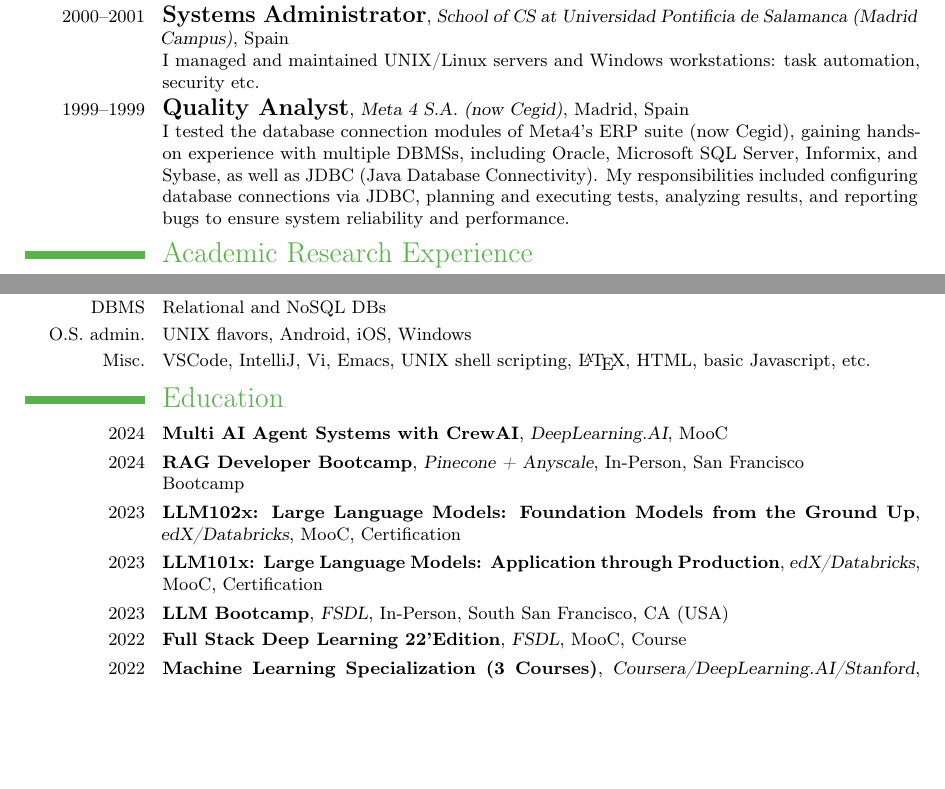
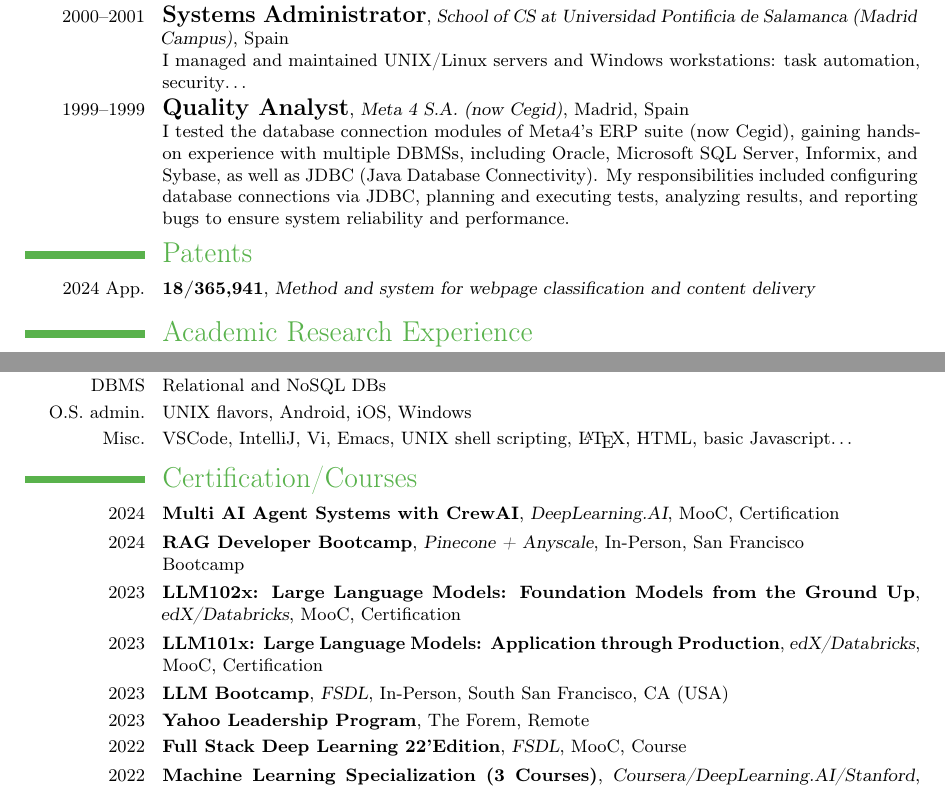
Before and after one commit to francisco-perez-sorrosal/cv, a LaTeX CV (2025_FranciscoPerezSorrosal_CV_English.tex): two parts of pages 6 and 7 of 9, joined at a grey line, cut so that both start at the same text, the shorter picture padded with empty space. Compiled offline with pdfLaTeX.

Commit message:
Add Martin's suggestions

```diff
--- a/2025_FranciscoPerezSorrosal_CV_English.tex
+++ b/2025_FranciscoPerezSorrosal_CV_English.tex
@@ -298,13 +298,21 @@ Software Engineer}{
 
 \cventry{2001--2003}{\large Lecturer}{School of CS at Universidad Pontificia de Salamanca (Madrid Campus)}{}{Spain}{Courses on Operating Systems and Programming (C and Pascal)}
 
-\cventry{2000--2001}{\large Systems Administrator}{School of CS at Universidad Pontificia de Salamanca (Madrid Campus)}{}{Spain}{I managed and maintained UNIX/Linux servers and Windows workstations: task automation, security etc.}
+\cventry{2000--2001}{\large Systems Administrator}{School of CS at Universidad Pontificia de Salamanca (Madrid Campus)}{}{Spain}{I managed and maintained UNIX/Linux servers and Windows workstations: task automation, security\ldots{}}
 
 \cventry{1999--1999}{\large Quality Analyst}{Meta 4 S.A. (now Cegid)}{Madrid}{Spain}{
 I tested the database connection modules of Meta4’s ERP suite (now Cegid), gaining hands-on experience with multiple DBMSs, including Oracle, Microsoft SQL Server, Informix, and Sybase, as well as JDBC (Java Database Connectivity). My responsibilities included configuring database connections via JDBC, planning and executing tests, analyzing results, and reporting bugs to ensure system reliability and performance.
 }
 
 \vspace{-0.2cm}
+
+%---------------------------------- PATENTS --------------------------------------------
+\section{Patents}
+
+\cventry{2024 App.}{18/365,941}{Method and system for webpage classification and content delivery}{}{}{}
+
+%---------------------------------- PATENTS ----------------------------------------------------------------------------------------
+
 %------------- PROFESSIONAL EXPERIENCE --------------------------------------------
 
 %------------- ACADEMIC RESEARCH EXPERIENCE --------------------------------------------
@@ -342,18 +350,20 @@ I tested the database connection modules of Meta4’s ERP suite (now Cegid), gai
 \cvline{Cloud \& Virt.}{\small AWS, GCloud, Docker, Kubernetes}
 \cvline{DBMS}{\small Relational and NoSQL DBs}
 \cvline{O.S. admin.}{\small UNIX flavors, Android, iOS, Windows}
-\cvline{Misc.}{\small VSCode, IntelliJ, Vi, Emacs, UNIX shell scripting, \LaTeX, HTML, basic Javascript, etc.}
+\cvline{Misc.}{\small VSCode, IntelliJ, Vi, Emacs, UNIX shell scripting, \LaTeX, HTML, basic Javascript\ldots{}}
 %\cvline{Enterprise}{\small  Economy and business management basics}
 \vspace{-0.4cm}
 %------------- COMPUTER SKILLS --------------------------------------------
 \vspace{0.2cm}
 %------------- EDUCATION --------------------------------------------
-\section{Education}
-\cventry{2024}{Multi AI Agent Systems with CrewAI}{DeepLearning.AI}{MooC}{}{}
+\section{Certification/Courses}
+
+\cventry{2024}{Multi AI Agent Systems with CrewAI}{DeepLearning.AI}{MooC}{\href{https://www.linkedin.com/in/fperezsorrosal/overlay/1733693789455/single-media-viewer/}{Certification}}{}
 \cventry{2024}{RAG Developer Bootcamp}{Pinecone + Anyscale}{In-Person}{San Francisco}{\href{https://www.anyscale.com/events/2024/03/08/rag-developer-bootcamp}{Bootcamp}}
 \cventry{2023}{LLM102x: Large Language Models: Foundation Models from the Ground Up}{edX/Databricks}{MooC}{\href{https://courses.edx.org/certificates/e36174eec12748e7b62afd517060cf2d}{Certification}}{}
 \cventry{2023}{LLM101x: Large Language Models: Application through Production}{edX/Databricks}{MooC}{\href{https://courses.edx.org/certificates/efcc7ec7b2234b538809447c1f37babf}{Certification}}{}
 \cventry{2023}{LLM Bootcamp}{FSDL}{In-Person}{South San Francisco, CA (USA)}{}
+\cventry{2023}{Yahoo Leadership Program}{}{The Forem}{Remote}{}
 \cventry{2022}{Full Stack Deep Learning 22'Edition}{FSDL}{MooC}{\href{https://fullstackdeeplearning.com/course/2022/}{Course}}{}
 \cventry{2022}{Machine Learning Specialization (3 Courses)}{Coursera/DeepLearning.AI/Stanford}{MooC}{\href{https://www.coursera.org/account/accomplishments/specialization/certificate/KREGWAZ87SQN}{Certification}}{}
 \cventry{2021}{Full Stack Deep Learning 21'Edition}{FSDL}{MooC}{\href{https://fullstackdeeplearning.com/spring2021/}{Course}}{}
```
Also changed, not shown: 2025_FranciscoPerezSorrosal_CV_English.pdf, 2025_FranciscoPerezSorrosal_CV_English.tex (19 more changed lines).
